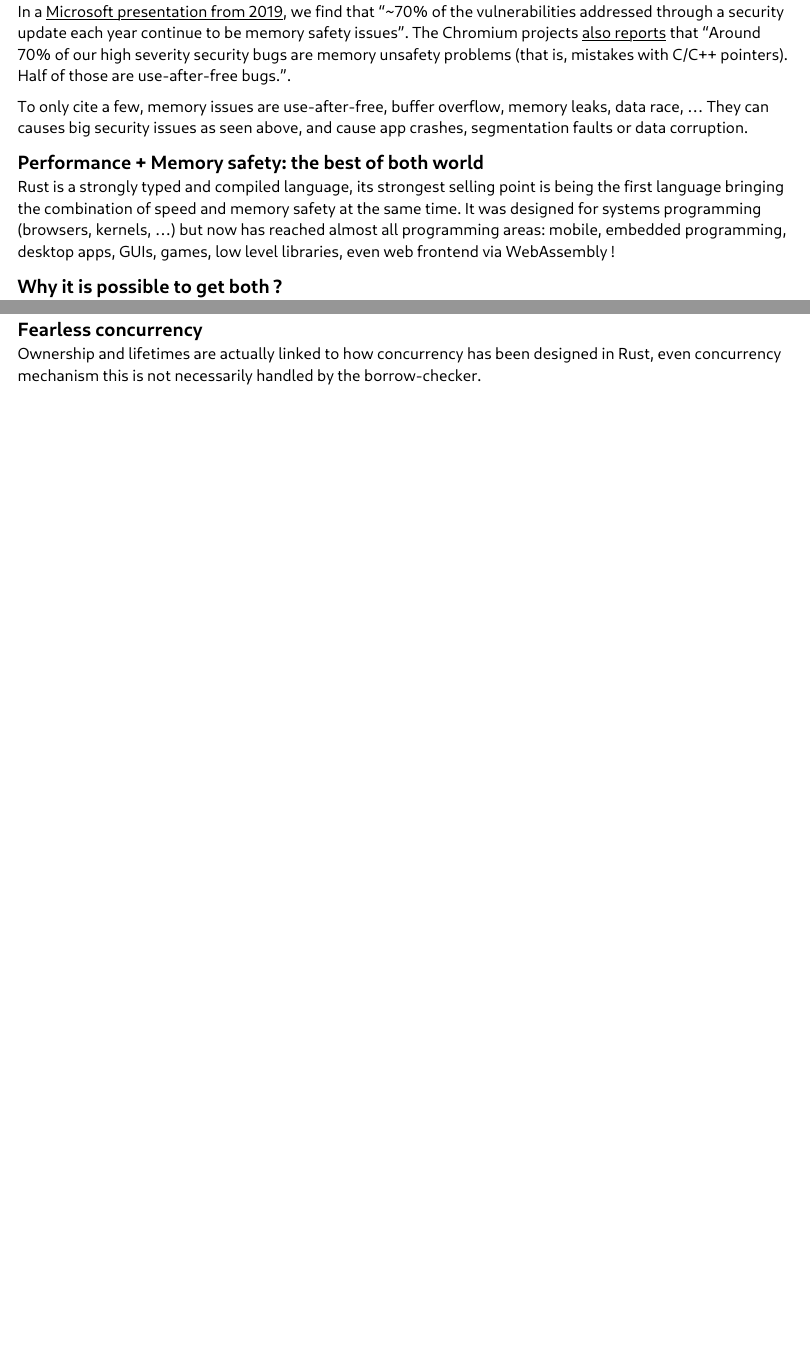
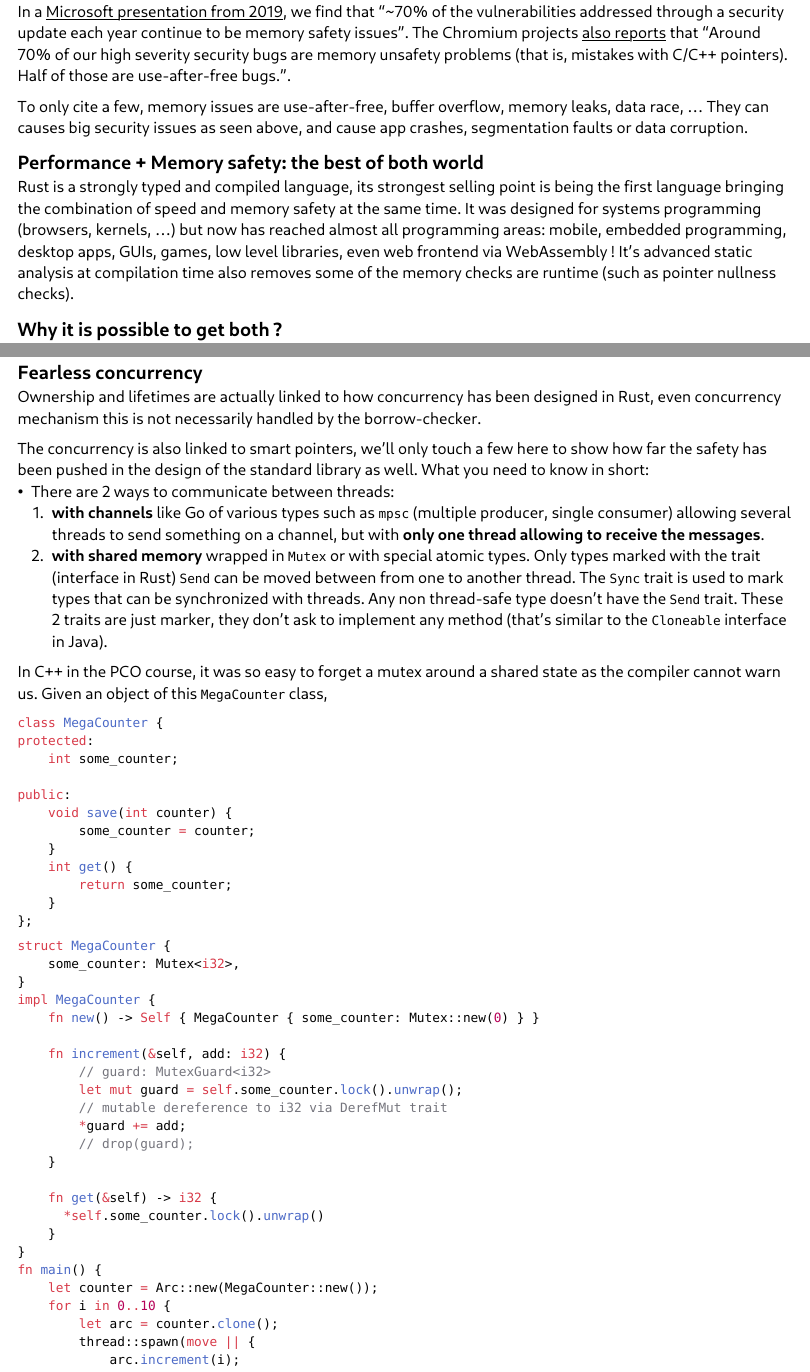
Before and after one commit to samuelroland/dme, a Typst document (docs/paradigm-analysis-report.typ): two parts of pages 4 and 8 of 10 before the commit and two parts of pages 4 and 8 of 11 after it, joined at a grey line, cut so that both start at the same text, the shorter picture padded with empty space. Compiled offline with Typst 0.15.

Commit message:
Start of conc

````diff
--- a/docs/paradigm-analysis-report.typ
+++ b/docs/paradigm-analysis-report.typ
@@ -105,7 +105,7 @@ In a #link("https://github.com/microsoft/MSRC-Security-Research/blob/master/pres
 To only cite a few, memory issues are use-after-free, buffer overflow, memory leaks, data race, ... They can causes big security issues as seen above, and cause app crashes, segmentation faults or data corruption.
 
 == Performance + Memory safety: the best of both world
-Rust is a strongly typed and compiled language, its strongest selling point is being the first language bringing the combination of speed and memory safety at the same time. It was designed for systems programming (browsers, kernels, ...) but now has reached almost all programming areas: mobile, embedded programming, desktop apps, GUIs, games, low level libraries, even web frontend via WebAssembly !
+Rust is a strongly typed and compiled language, its strongest selling point is being the first language bringing the combination of speed and memory safety at the same time. It was designed for systems programming (browsers, kernels, ...) but now has reached almost all programming areas: mobile, embedded programming, desktop apps, GUIs, games, low level libraries, even web frontend via WebAssembly ! It's advanced static analysis at compilation time also removes some of the memory checks are runtime (such as pointer nullness checks).
 
 == Why it is possible to get both ?
 It doesn't use a garbage collector and doesn't ask the programmer to manually manage the memory. But how it is even possible ? How the program knows when to free heap allocated memory ?
@@ -227,6 +227,57 @@ We see the `m` variable used as `_1` and `_a` variable used as `_2`. We can see
 == Fearless concurrency
 Ownership and lifetimes are actually linked to how concurrency has been designed in Rust, even concurrency mechanism this is not necessarily handled by the borrow-checker.
 
+The concurrency is also linked to smart pointers, we'll only touch a few here to show how far the safety has been pushed in the design of the standard library as well. What you need to know in short:
+- There are 2 ways to communicate between threads:
+  + *with channels* like Go of various types such as `mpsc` (multiple producer, single consumer) allowing several threads to send something on a channel, but with *only one thread allowing to receive the messages*.
+  + *with shared memory* wrapped in `Mutex` or with special atomic types. Only types marked with the trait (interface in Rust) `Send` can be moved between from one to another thread. The `Sync` trait is used to mark types that can be synchronized with threads. Any non thread-safe type doesn't have the `Send` trait. These 2 traits are just marker, they don't ask to implement any method (that's similar to the `Cloneable` interface in Java).
+
+In C++ in the PCO course, it was so easy to forget a mutex around a shared state as the compiler cannot warn us. Given an object of this `MegaCounter` class,
+```cpp
+class MegaCounter {
+protected:
+    int some_counter;
+
+public:
+    void save(int counter) {
+        some_counter = counter;
+    }
+    int get() {
+        return some_counter;
+    }
+};
+```
+
+```rust
+struct MegaCounter {
+    some_counter: Mutex<i32>,
+}
+impl MegaCounter {
+    fn new() -> Self { MegaCounter { some_counter: Mutex::new(0) } }
+
+    fn increment(&self, add: i32) {
+        // guard: MutexGuard<i32>
+        let mut guard = self.some_counter.lock().unwrap();
+        // mutable dereference to i32 via DerefMut trait
+        *guard += add;
+        // drop(guard);
+    }
+
+    fn get(&self) -> i32 {
+      *self.some_counter.lock().unwrap()
+    }
+}
+fn main() {
+    let counter = Arc::new(MegaCounter::new());
+    for i in 0..10 {
+        let arc = counter.clone();
+        thread::spawn(move || {
+            arc.increment(i);
+        });
+    }
+}
+```
+
 compilateur va utiliser les lifetimes pour savoir quand ya plus de ref le mutex et pour savoir quand libérer la mémoire.
 
 auto unlock au drop du mutex
````
